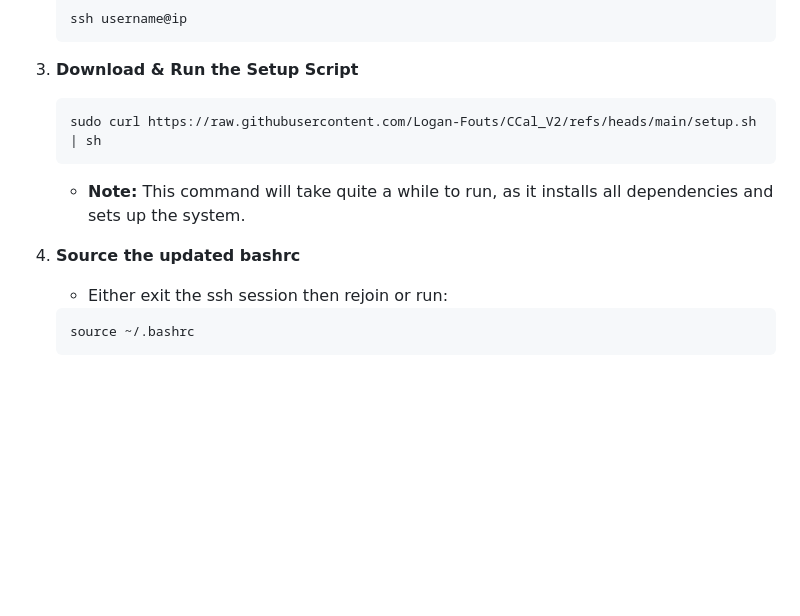
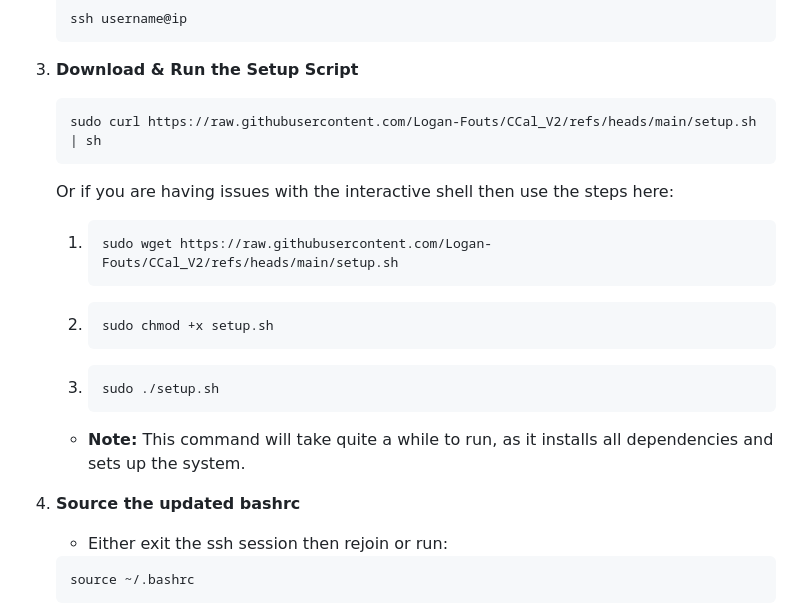
Before and after one commit to Logan-Fouts/CCal_V2, a Markdown page: GettingStarted.md, the part around the change. GitHub-like rendering; blank space fills up the shorter version.

Commit message:
Enhance setup instructions in GettingStarted.md

````diff
--- a/GettingStarted.md
+++ b/GettingStarted.md
@@ -73,9 +73,19 @@ Use [Raspberry Pi Imager](https://www.raspberrypi.com/software/) for the easiest
     ```sh
     sudo curl https://raw.githubusercontent.com/Logan-Fouts/CCal_V2/refs/heads/main/setup.sh | sh
     ```
+    Or if you are having issues with the interactive shell then use the steps here:
+    1. ```sh
+       sudo wget https://raw.githubusercontent.com/Logan-Fouts/CCal_V2/refs/heads/main/setup.sh
+       ```
+    2. ```sh
+       sudo chmod +x setup.sh
+       ```
+    3. ```sh
+       sudo ./setup.sh
+       ```
     - **Note:** This command will take quite a while to run, as it installs all dependencies and sets up the system.
 
-4. **Source the updated bashrc**
+5. **Source the updated bashrc**
     - Either exit the ssh session then rejoin or run:
     ```sh
     source ~/.bashrc
````
